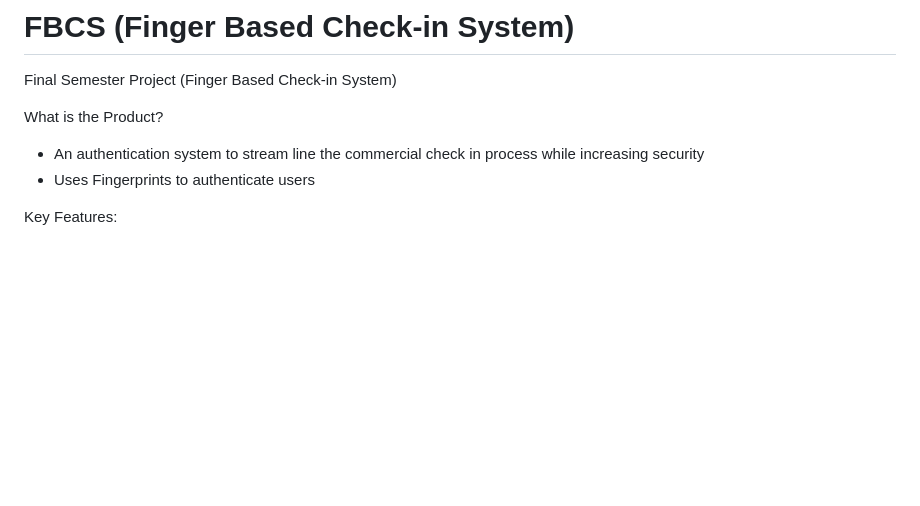
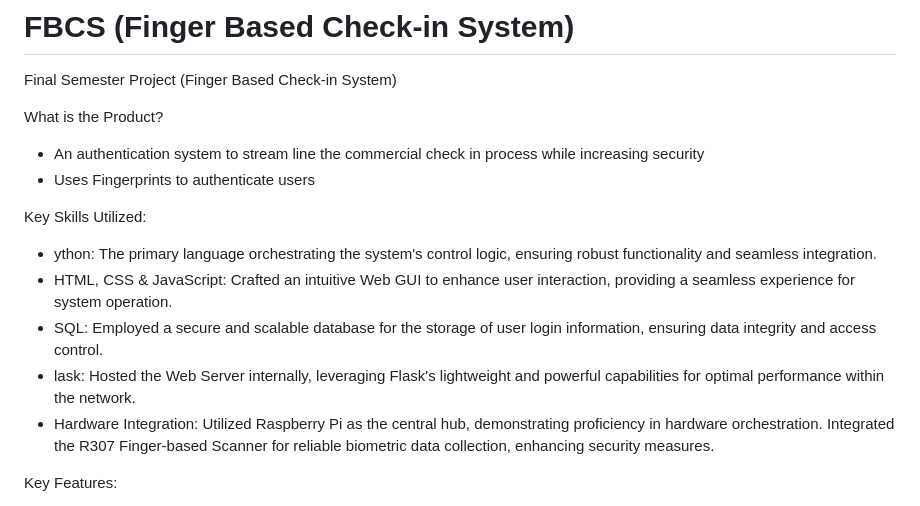
Before and after one commit to FishmandemCode/FBCS, a Markdown page: README.md, the part around the change. GitHub-like rendering; blank space fills up the shorter version.

```diff
--- a/README.md
+++ b/README.md
@@ -4,6 +4,13 @@ Final Semester Project (Finger Based Check-in System)
 What is the Product?
 - An authentication system to stream line the commercial check in process while increasing security
 - Uses Fingerprints to authenticate users
+
+Key Skills Utilized:
+- ython: The primary language orchestrating the system's control logic, ensuring robust functionality and seamless integration.
+- HTML, CSS & JavaScript: Crafted an intuitive Web GUI to enhance user interaction, providing a seamless experience for system operation.
+- SQL: Employed a secure and scalable database for the storage of user login information, ensuring data integrity and access control.
+- lask: Hosted the Web Server internally, leveraging Flask's lightweight and powerful capabilities for optimal performance within the network.
+- Hardware Integration: Utilized Raspberry Pi as the central hub, demonstrating proficiency in hardware orchestration. Integrated the R307 Finger-based Scanner for reliable biometric data collection, enhancing security measures.
 
 Key Features:
 - Fingerprint scanner: The R307 finger print scanner used in this project waits for a finger to be placed on the scanner, once done, if authenticated, it activates the solenoid to unlock the door. The scanner is also used during the enrollment process to store alongside the user ID.
```
